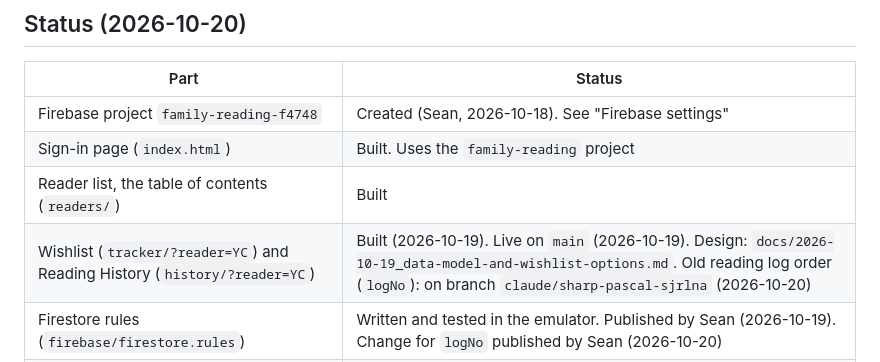
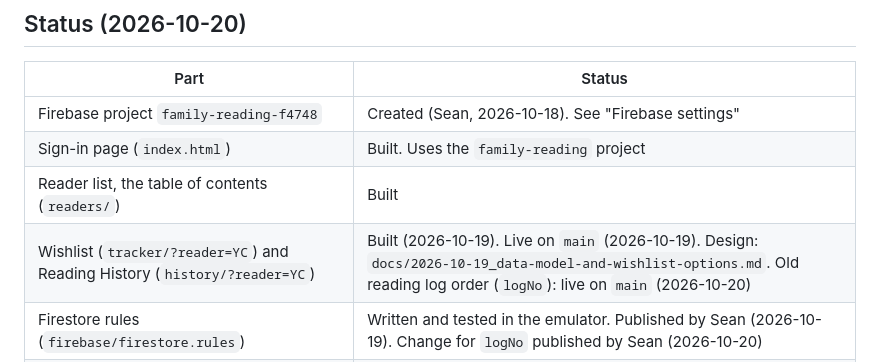
Before and after one commit to seanlin-larc/reads, a Markdown page: README.md, the part around the change. GitHub-like rendering.

Commit message:
Claude: mark Reading History log order as live
Co-Authored-By: Claude Opus 5.5 <noreply@anthropic.com>
Claude-Session: https://claude.ai/code/session_014VDTTdCJtDKjM7XZHNXK6P

```diff
--- a/README.md
+++ b/README.md
@@ -12,7 +12,7 @@ Family reading trackers: wishlists, library holds and checkouts, for each family
 | Firebase project `family-reading-f4748` | Created (Sean, 2026-10-18). See "Firebase settings" |
 | Sign-in page (`index.html`) | Built. Uses the `family-reading` project |
 | Reader list, the table of contents (`readers/`) | Built |
-| Wishlist (`tracker/?reader=YC`) and Reading History (`history/?reader=YC`) | Built (2026-10-19). Live on `main` (2026-10-19). Design: `docs/2026-10-19_data-model-and-wishlist-options.md`. Old reading log order (`logNo`): on branch `claude/sharp-pascal-sjrlna` (2026-10-20) |
+| Wishlist (`tracker/?reader=YC`) and Reading History (`history/?reader=YC`) | Built (2026-10-19). Live on `main` (2026-10-19). Design: `docs/2026-10-19_data-model-and-wishlist-options.md`. Old reading log order (`logNo`): live on `main` (2026-10-20) |
 | Firestore rules (`firebase/firestore.rules`) | Written and tested in the emulator. Published by Sean (2026-10-19). Change for `logNo` published by Sean (2026-10-20) |
 | Import script (`tools/import_wishlist.py`) | Built. Import account made by Sean (2026-10-19). First import done (2026-10-19): 20 YC books. Reading History import done (2026-10-20): 81 YC books from the Grade 6 log |
 | GitHub Pages | On (Sean, 2026-10-18). `main` / `(root)` |
```
Also changed, not shown: CLAUDE.md (+1 -1 lines).
